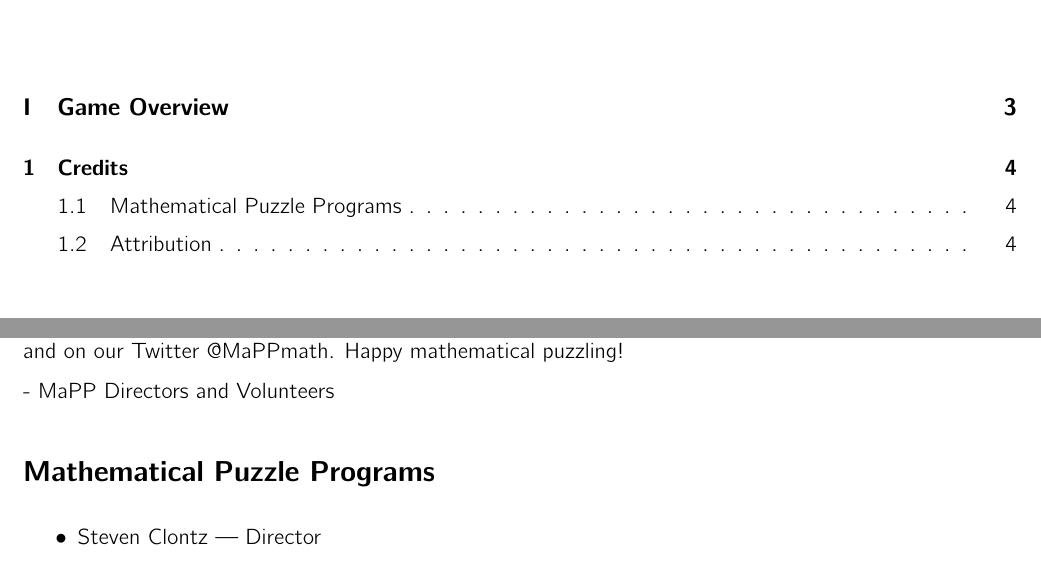
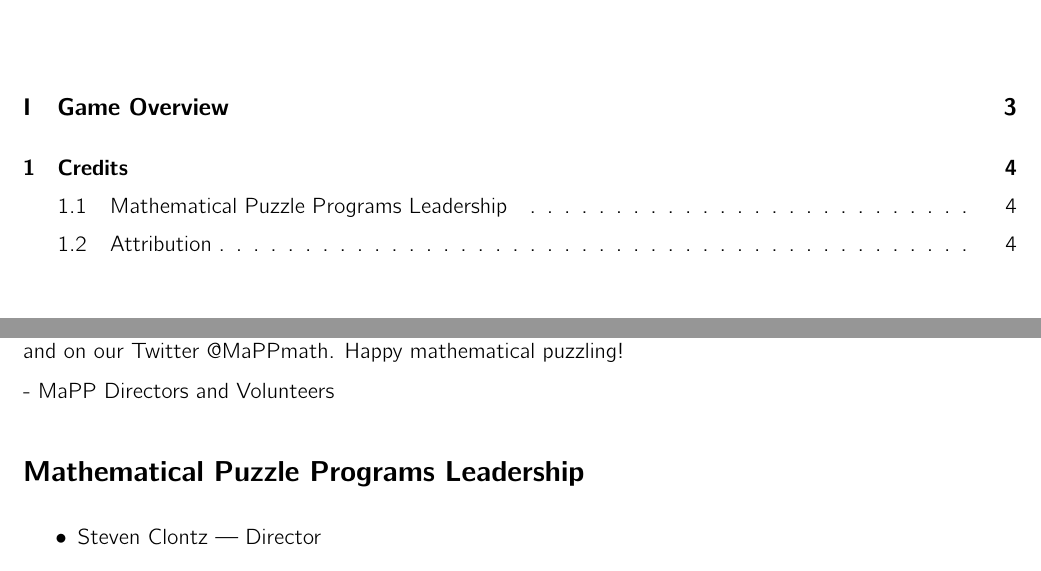
Before and after one commit to MaPPmath/challenge18, a LaTeX document (mapp-challenge-18-game-book.tex, which reads overview/credits.tex): two parts of pages 2 and 5 of 27, joined at a grey line, cut so that both start at the same text. Compiled offline with pdfLaTeX.

Commit message:
tweak to credits

```diff
--- a/overview/credits.tex
+++ b/overview/credits.tex
@@ -16,7 +16,7 @@
 
 - MaPP Directors and Volunteers
 
-\phSection{Mathematical Puzzle Programs}
+\phSection{Mathematical Puzzle Programs Leadership}
   \begin{itemize}
     \item Steven Clontz --- Director
     \item Braxton Carrigan --- Associate Director
```
Also changed, not shown: mapp-challenge-18-game-book.pdf.
